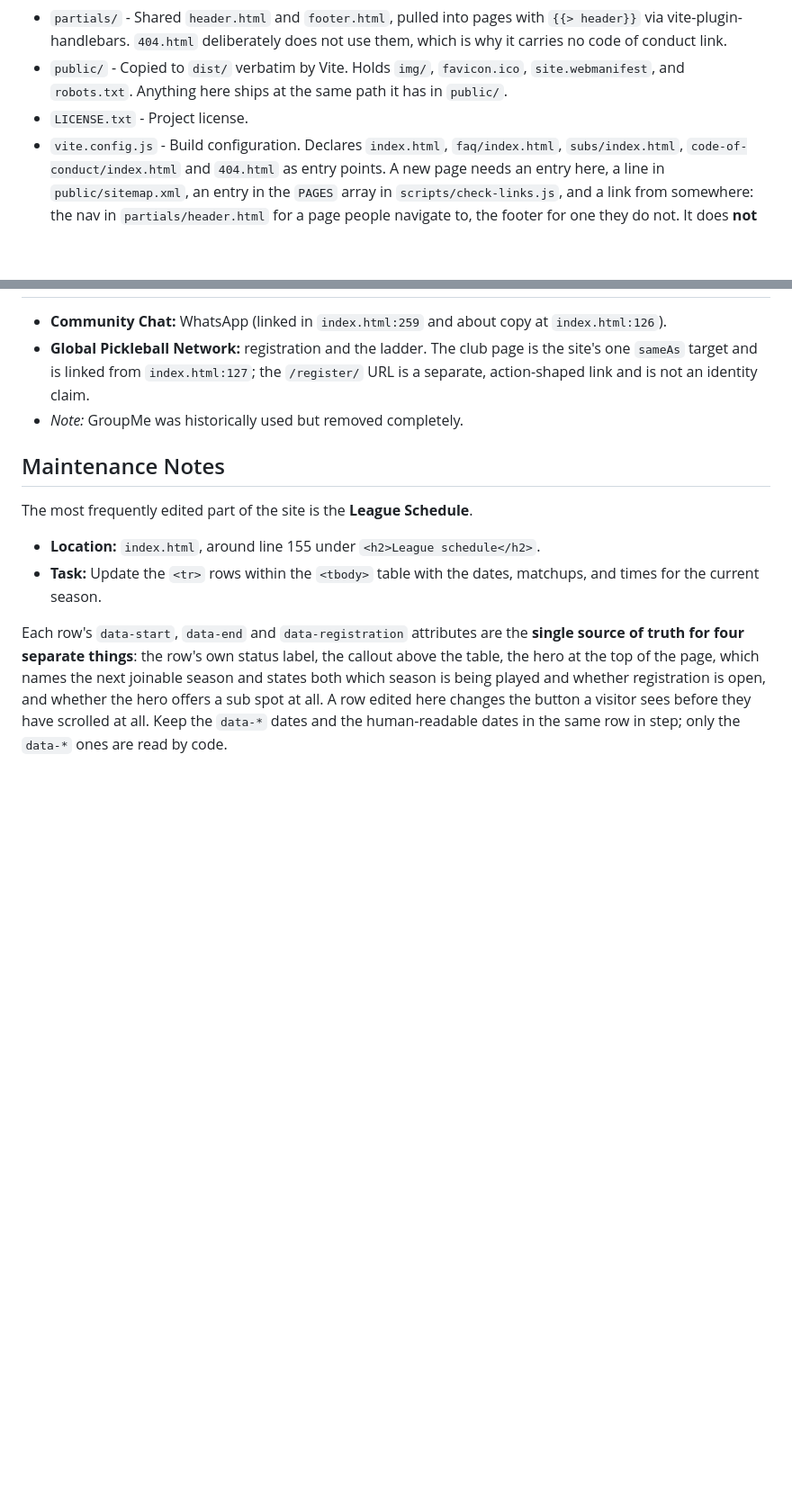
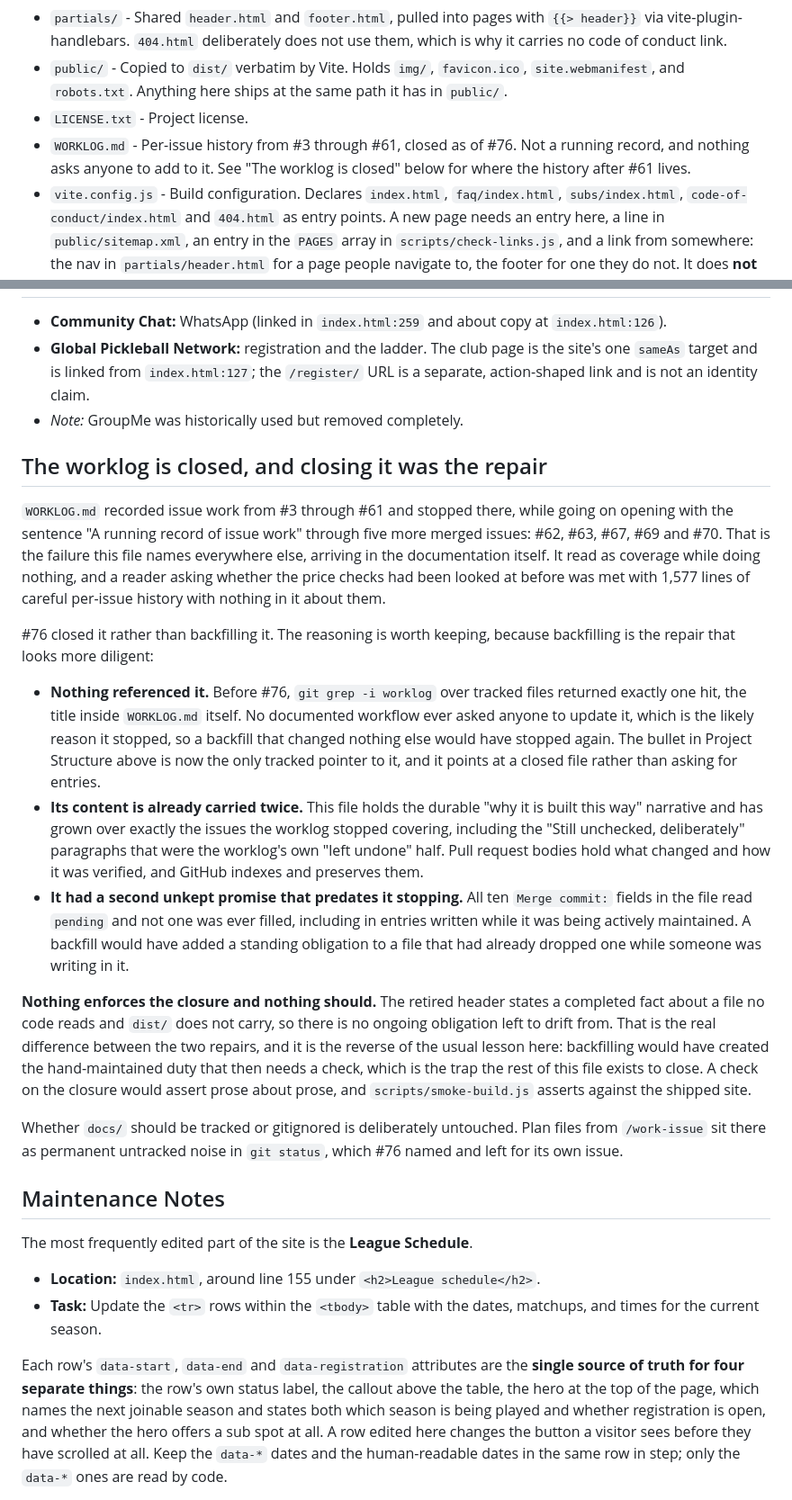
Before and after one commit to GeoBradDev/GatewaySmashPickleball, a Markdown page: CLAUDE.md, 2 parts joined by grey strips. Shown at 90% size. Drawn GitHub-style; blank space fills up the shorter version.

Commit message:
docs: close the worklog rather than let it claim to be current (#77)
WORKLOG.md opened with "A running record of issue work" while its last entry
was #61, through five more merged issues: #62, #63, #67, #69 and #70. A file
that announces itself as current and is not reads as coverage while doing
nothing, which is the failure this repo names everywhere else, arriving in the
documentation itself. A reader asking whether the price checks had been looked
at before was met with 1,577 lines of per-issue history with nothing about them.

Retire it rather than backfill it. The header now states that the file records
#3 through #61 and is closed, names the five issues that merged after it and
which pull request each landed in, and points at CLAUDE.md and the pull request
history for everything since. The earliest entry is #3, not #1: #1 and #2
predate the file and survive only as references inside later entries.

CLAUDE.md gains a WORKLOG.md bullet in Project Structure, which it had never
carried, and a section recording why closing beat backfilling. Nothing
referenced the file, so no workflow ever asked anyone to update it. Its content
is already carried by CLAUDE.md and by the pull request bodies. And all ten of
its "Merge commit:" fields read pending, never once filled, including in entries
written while it was being actively maintained. Backfilling would have created
the hand-maintained obligation that then needs a check, which is the trap the
rest of CLAUDE.md exists to close; closing removes the obligation instead.

Nothing enforces the closure and nothing should. The retired header states a
completed fact about a file no code reads and dist/ does not carry.

Co-authored-by: Claude Opus 5 (1M context) <noreply@anthropic.com>

```diff
--- a/CLAUDE.md
+++ b/CLAUDE.md
@@ -15,6 +15,7 @@ This file provides architectural context for AI assistants working on this codeb
 - `partials/` - Shared `header.html` and `footer.html`, pulled into pages with `{{> header}}` via vite-plugin-handlebars. `404.html` deliberately does not use them, which is why it carries no code of conduct link.
 - `public/` - Copied to `dist/` verbatim by Vite. Holds `img/`, `favicon.ico`, `site.webmanifest`, and `robots.txt`. Anything here ships at the same path it has in `public/`.
 - `LICENSE.txt` - Project license.
+- `WORKLOG.md` - Per-issue history from #3 through #61, closed as of #76. Not a running record, and nothing asks anyone to add to it. See "The worklog is closed" below for where the history after #61 lives.
 - `vite.config.js` - Build configuration. Declares `index.html`, `faq/index.html`, `subs/index.html`, `code-of-conduct/index.html` and `404.html` as entry points. A new page needs an entry here, a line in `public/sitemap.xml`, an entry in the `PAGES` array in `scripts/check-links.js`, and a link from somewhere: the nav in `partials/header.html` for a page people navigate to, the footer for one they do not. It does **not** need adding to the html-validate command or to the per-page smoke checks; both walk `dist/`.
 - `scripts/smoke-build.js` - Dependency-free assertions against `dist/` after a build. Run via `npm run smoke`.
 - `scripts/check-links.js` - Dependency-free outbound link check. Not part of `npm test`; see below.
@@ -884,6 +885,47 @@ not add a deploy workflow. See [README.md](README.md) for the full description.
   URL is a separate, action-shaped link and is not an identity claim.
 - *Note:* GroupMe was historically used but removed completely.
 
+## The worklog is closed, and closing it was the repair
+
+`WORKLOG.md` recorded issue work from #3 through #61 and stopped there, while going on
+opening with the sentence "A running record of issue work" through five more merged
+issues: #62, #63, #67, #69 and #70. That is the failure this file names everywhere
+else, arriving in the documentation itself. It read as coverage while doing
+nothing, and a reader asking whether the price checks had been looked at before was
+met with 1,577 lines of careful per-issue history with nothing in it about them.
+
+#76 closed it rather than backfilling it. The reasoning is worth keeping, because
+backfilling is the repair that looks more diligent:
+
+- **Nothing referenced it.** Before #76, `git grep -i worklog` over tracked files
+  returned exactly one hit, the title inside `WORKLOG.md` itself. No documented
+  workflow ever asked anyone to update it, which is the likely reason it stopped,
+  so a backfill that changed nothing else would have stopped again. The bullet in
+  Project Structure above is now the only tracked pointer to it, and it points at
+  a closed file rather than asking for entries.
+- **Its content is already carried twice.** This file holds the durable "why it is
+  built this way" narrative and has grown over exactly the issues the worklog
+  stopped covering, including the "Still unchecked, deliberately" paragraphs that
+  were the worklog's own "left undone" half. Pull request bodies hold what changed
+  and how it was verified, and GitHub indexes and preserves them.
+- **It had a second unkept promise that predates it stopping.** All ten
+  `Merge commit:` fields in the file read `pending` and not one was ever filled,
+  including in entries written while it was being actively maintained. A backfill
+  would have added a standing obligation to a file that had already dropped one
+  while someone was writing in it.
+
+**Nothing enforces the closure and nothing should.** The retired header states a
+completed fact about a file no code reads and `dist/` does not carry, so there is
+no ongoing obligation left to drift from. That is the real difference between the
+two repairs, and it is the reverse of the usual lesson here: backfilling would have
+created the hand-maintained duty that then needs a check, which is the trap the rest
+of this file exists to close. A check on the closure would assert prose about prose,
+and `scripts/smoke-build.js` asserts against the shipped site.
+
+Whether `docs/` should be tracked or gitignored is deliberately untouched. Plan
+files from `/work-issue` sit there as permanent untracked noise in `git status`,
+which #76 named and left for its own issue.
+
 ## Maintenance Notes
 
 The most frequently edited part of the site is the **League Schedule**.
```
Also changed, not shown: WORKLOG.md (+24 -2 lines).
